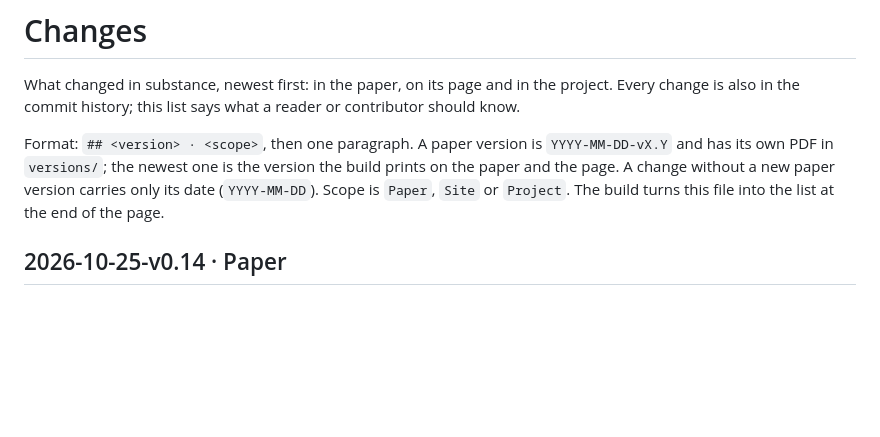
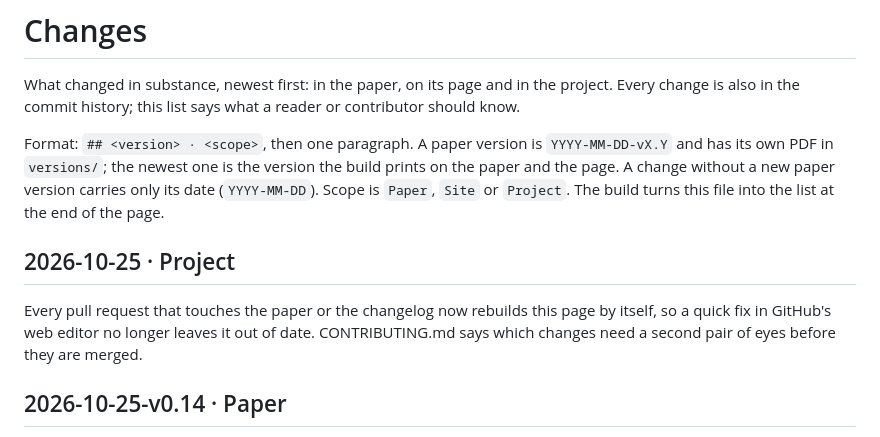
Before and after one commit to entresol/silent-zero, a Markdown page: CHANGELOG.md, the part around the change. GitHub-like rendering; blank space fills up the shorter version.

Commit message:
Changelog: the page rebuilds itself in pull requests
Co-Authored-By: Claude Opus 5.5 <noreply@anthropic.com>

```diff
--- a/CHANGELOG.md
+++ b/CHANGELOG.md
@@ -3,6 +3,10 @@
 What changed in substance, newest first: in the paper, on its page and in the project. Every change is also in the commit history; this list says what a reader or contributor should know.
 
 Format: `## <version> · <scope>`, then one paragraph. A paper version is `YYYY-MM-DD-vX.Y` and has its own PDF in `versions/`; the newest one is the version the build prints on the paper and the page. A change without a new paper version carries only its date (`YYYY-MM-DD`). Scope is `Paper`, `Site` or `Project`. The build turns this file into the list at the end of the page.
+
+## 2026-10-25 · Project
+
+Every pull request that touches the paper or the changelog now rebuilds this page by itself, so a quick fix in GitHub's web editor no longer leaves it out of date. CONTRIBUTING.md says which changes need a second pair of eyes before they are merged.
 
 ## 2026-10-25-v0.14 · Paper
 
```
